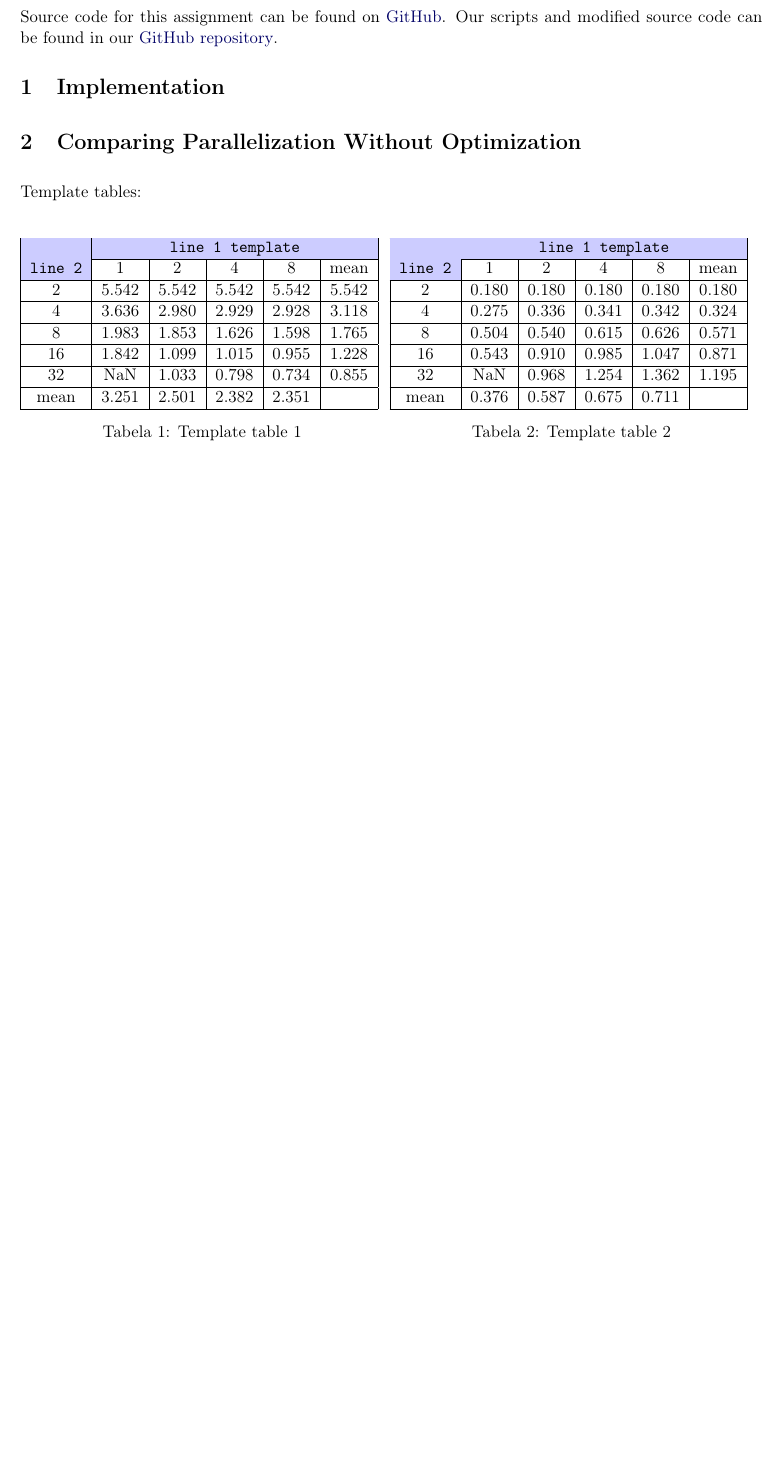
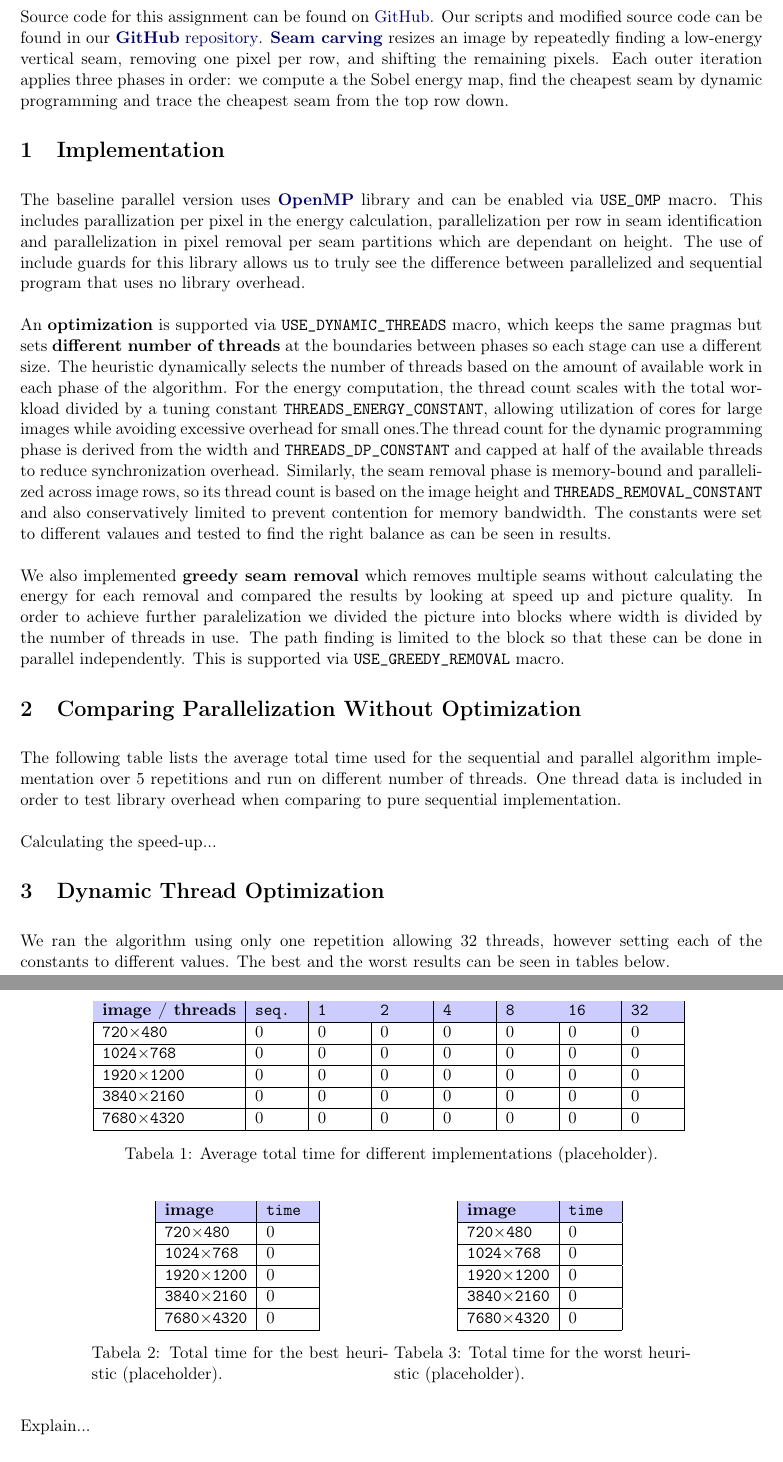
Before and after one commit to Edelwy/HPC, a LaTeX problem sheet (Assignment1/latex/main.tex): part of the page before the commit and two parts of pages 1 and 2 of 2 after it, the two joined at a grey line, cut so that both start at the same text, the shorter picture padded with empty space. Compiled offline with pdfLaTeX.

Commit message:
add latex report and optimization script

```diff
--- a/Assignment1/latex/main.tex
+++ b/Assignment1/latex/main.tex
@@ -5,50 +5,73 @@
 \maketitle
 
 Source code for this assignment can be found on \href{https://github.com/laspp/HPC/blob/main/labs/02-Assignment1-OpenMP/Assignment1.md}{GitHub}.
-Our scripts and modified source code can be found in our \href{https://github.com/Edelwy/HPC}{GitHub repository}.
-
-% TODO: Quick summery / link on instructions.
+Our scripts and modified source code can be found in our \href{https://github.com/Edelwy/HPC}{\textbf{GitHub} repository}. \href{https://en.wikipedia.org/wiki/Seam_carving}{\textbf{Seam carving}} resizes an image by repeatedly finding a low-energy vertical seam, removing one pixel per row, and shifting the remaining pixels. Each outer iteration applies three phases in order: we compute a the Sobel energy map, find the cheapest seam by dynamic programming and trace the cheapest seam from the top row down.
 
 \section{Implementation}
 
-% What was achieved and what not.
+The baseline parallel version uses \href{https://www.openmp.org/wp-content/uploads/OpenMP-4.0-C.pdf}{\textbf{OpenMP}} library and can be enabled via \texttt{USE\_OMP} macro. This includes parallization per pixel in the energy calculation, parallelization per row in seam identification and parallelization in pixel removal per seam partitions which are dependant on height. The use of include guards for this library allows us to truly see the difference between parallelized and sequential program that uses no library overhead.
+
+An \textbf{optimization} is supported via \texttt{USE\_DYNAMIC\_THREADS} macro, which keeps the same pragmas but sets \textbf{different number of threads} at the boundaries between phases so each stage can use a different size. The heuristic dynamically selects the number of threads based on the amount of available work in each phase of the algorithm. For the energy computation, the thread count scales with the total workload divided by a tuning constant \texttt{THREADS\_ENERGY\_CONSTANT}, allowing utilization of cores for large images while avoiding excessive overhead for small ones.The thread count for the dynamic programming phase is derived from the width and \texttt{THREADS\_DP\_CONSTANT} and capped at half of the available threads to reduce synchronization overhead. Similarly, the seam removal phase is memory-bound and parallelized across image rows, so its thread count is based on the image height and \texttt{THREADS\_REMOVAL\_CONSTANT} and also conservatively limited to prevent contention for memory bandwidth. The constants were set to different valaues and tested to find the right balance as can be seen in results.
+
+We also implemented \textbf{greedy seam removal} which removes multiple seams without calculating the energy for each removal and compared the results by looking at speed up and picture quality. In order to achieve further paralelization we divided the picture into blocks where width is divided by the number of threads in use. The path finding is limited to the block so that these can be done in parallel independently. This is supported via \texttt{USE\_GREEDY\_REMOVAL} macro.
 
 \section{Comparing Parallelization Without Optimization}
 
-Template tables:
+The following table lists the average total time used for the sequential and parallel algorithm implementation over 5 repetitions and run on different number of threads. One thread data is included in order to test library overhead when comparing to pure sequential implementation.
+
 \begin{figure}[!hbpt]
-    \begin{minipage}{0.49\textwidth}
+    \begin{minipage}{\textwidth}
         \begin{table}[H]
             \centering
-            \begin{tabular}{|c|c|c|c|c|c|} \hline
-                \cellcolor{blue!20} & \multicolumn{5}{c|}{\cellcolor{blue!20}\texttt{line 1 template}} \\ \cline{2-6}
-                \cellcolor{blue!20}\texttt{line 2} & 1 & 2 & 4 & 8 & mean \\ \hline
-                2 & 5.542 & 5.542 & 5.542 & 5.542 & 5.542 \\ \hline
-                4 & 3.636 & 2.980 & 2.929 & 2.928 & 3.118 \\ \hline
-                8 & 1.983 & 1.853 & 1.626 & 1.598 & 1.765 \\ \hline
-                16 & 1.842 & 1.099 & 1.015 & 0.955 & 1.228 \\ \hline
-                32 & NaN & 1.033 & 0.798 & 0.734 & 0.855 \\ \hline
-                mean & 3.251 & 2.501 & 2.382 & 2.351 & \\ \hline
+            \begin{tabular}{|l|*{7}{p{1cm}|}} \hline
+                \cellcolor{blue!20}\textbf{image / threads} & \cellcolor{blue!20}\texttt{seq.} & \cellcolor{blue!20}\texttt{1} & \cellcolor{blue!20}\texttt{2} & \cellcolor{blue!20}\texttt{4} & \cellcolor{blue!20}\texttt{8} & \cellcolor{blue!20}\texttt{16} & \cellcolor{blue!20}\texttt{32} \\ \hline
+                \texttt{720$\times$480}  & 0 & 0 & 0 & 0 & 0 & 0 & 0 \\ \hline
+                \texttt{1024$\times$768} & 0 & 0 & 0 & 0 & 0 & 0 & 0 \\ \hline
+                \texttt{1920$\times$1200}& 0 & 0 & 0 & 0 & 0 & 0 & 0 \\ \hline
+                \texttt{3840$\times$2160}& 0 & 0 & 0 & 0 & 0 & 0 & 0 \\ \hline
+                \texttt{7680$\times$4320}& 0 & 0 & 0 & 0 & 0 & 0 & 0 \\ \hline
             \end{tabular}
-            \caption{Template table 1}
-        \end{table}
-    \end{minipage}
-    \begin{minipage}{0.49\textwidth}
-        \begin{table}[H]
-            \centering
-            \begin{tabular}{|c|c|c|c|c|c|} \hline
-                \cellcolor{blue!20} & \multicolumn{5}{c|}{\cellcolor{blue!20}\texttt{line 1 template}} \\ \cline{2-6}
-                \cellcolor{blue!20}\texttt{line 2} & 1 & 2 & 4 & 8 & mean \\ \hline
-                2 & 0.180 & 0.180 & 0.180 & 0.180 & 0.180 \\ \hline
-                4 & 0.275 & 0.336 & 0.341 & 0.342 & 0.324 \\ \hline
-                8 & 0.504 & 0.540 & 0.615 & 0.626 & 0.571 \\ \hline
-                16 & 0.543 & 0.910 & 0.985 & 1.047 & 0.871 \\ \hline
-                32 & NaN & 0.968 & 1.254 & 1.362 & 1.195 \\ \hline
-                mean & 0.376 & 0.587 & 0.675 & 0.711 & \\ \hline
-            \end{tabular}
-            \caption{Template table 2}
+            \caption{Average total time for different implementations (placeholder).}
         \end{table}
     \end{minipage}
 \end{figure}
 
-%TODO: report.
+Calculating the speed-up...
+
+\section{Dynamic Thread Optimization}
+
+We ran the algorithm using only one repetition allowing 32 threads, however setting each of the constants to different values. The best and the worst results can be seen in tables below.
+
+\begin{figure}[!hbpt]
+    \center
+    \begin{minipage}{0.4\textwidth}
+        \begin{table}[H]
+            \centering
+            \begin{tabular}{|l|*{1}{p{1cm}|}} \hline
+                \cellcolor{blue!20}\textbf{image} & \cellcolor{blue!20}\texttt{time} \\ \hline
+                \texttt{720$\times$480}  & 0 \\ \hline
+                \texttt{1024$\times$768} & 0 \\ \hline
+                \texttt{1920$\times$1200}& 0 \\ \hline
+                \texttt{3840$\times$2160}& 0 \\ \hline
+                \texttt{7680$\times$4320}& 0 \\ \hline
+            \end{tabular}
+            \caption{Total time for the best heuristic (placeholder).}
+        \end{table}
+    \end{minipage}
+    \begin{minipage}{0.4\textwidth}
+        \begin{table}[H]
+            \centering
+            \begin{tabular}{|l|*{1}{p{1cm}|}} \hline
+                \cellcolor{blue!20}\textbf{image} & \cellcolor{blue!20}\texttt{time} \\ \hline
+                \texttt{720$\times$480}  & 0 \\ \hline
+                \texttt{1024$\times$768} & 0 \\ \hline
+                \texttt{1920$\times$1200}& 0 \\ \hline
+                \texttt{3840$\times$2160}& 0 \\ \hline
+                \texttt{7680$\times$4320}& 0 \\ \hline
+            \end{tabular}
+            \caption{Total time for the worst heuristic (placeholder).}
+        \end{table}
+    \end{minipage}
+\end{figure}
+
+Explain...
```
Also changed, not shown: Assignment1/latex/preamble.tex (+10 -2 lines), Assignment1/src/code/seam-carving.c (+9 -3 lines), Assignment1/src/code/benchmark_optimizations.sh, Assignment1/src/code/benchmark_paralellizations.sh (deleted), Assignment1/src/code/benchmark_parallelizations.sh (added), Assignment1/latex/main.tex (21 more changed lines).
